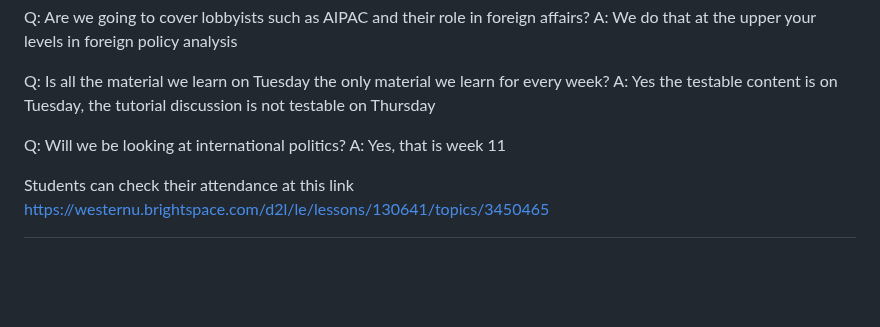
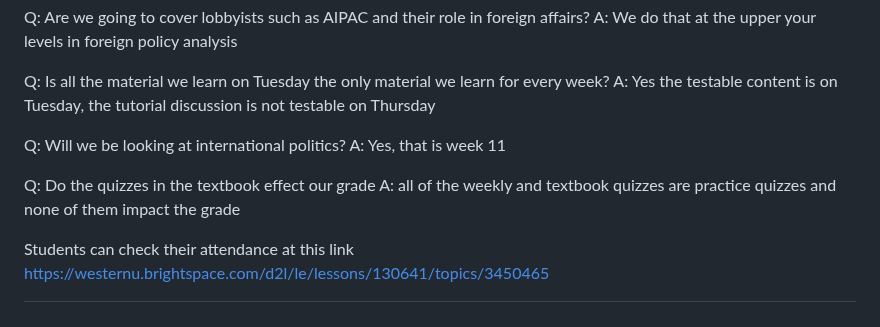
Before and after one commit to dbousfie/1026bot, a Markdown page: syllabus.md, the part around the change. GitHub-like rendering; blank space fills up the shorter version.

```diff
--- a/syllabus.md
+++ b/syllabus.md
@@ -1473,4 +1473,7 @@ A: Yes the testable content is on Tuesday, the tutorial discussion is not testab
 Q: Will we be looking at international politics?
 A: Yes, that is week 11
 
+Q: Do the quizzes in the textbook effect our grade
+A: all of the weekly and textbook quizzes are practice quizzes and none of them impact the grade
+
 Students can check their attendance at this link https://westernu.brightspace.com/d2l/le/lessons/130641/topics/3450465
```
